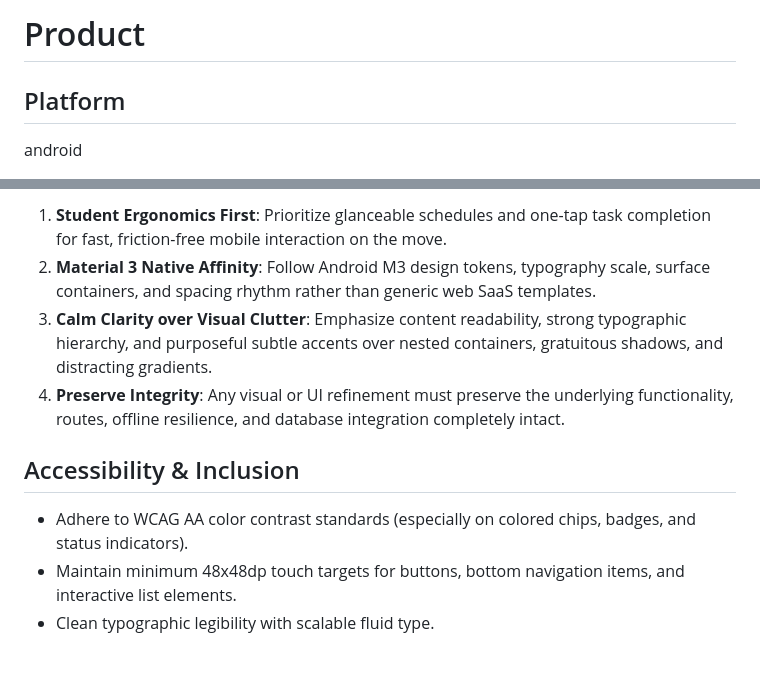
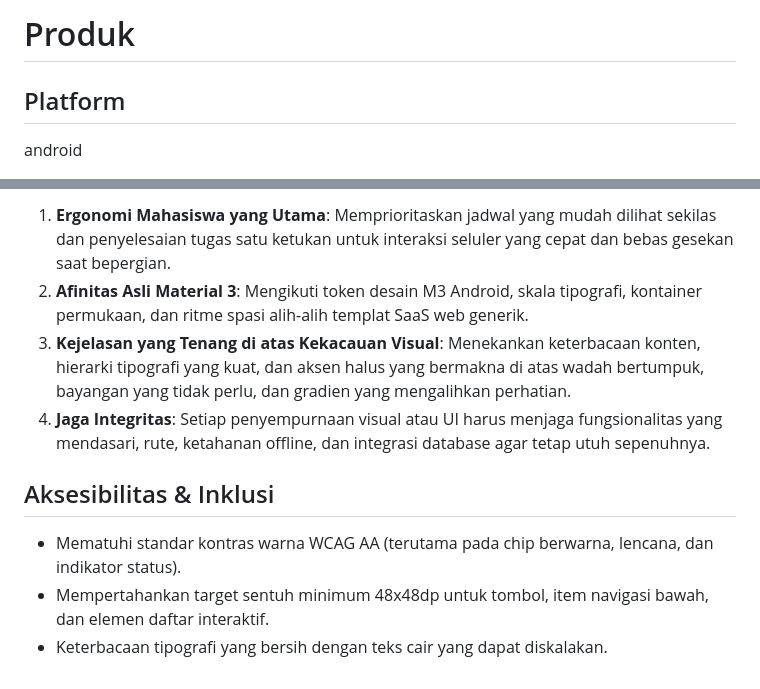
Before and after one commit to Aidil241/CampusMate, a Markdown page: PRODUCT.md, 2 parts joined by grey strips. GitHub-like rendering.

```diff
--- a/PRODUCT.md
+++ b/PRODUCT.md
@@ -1,2 +1,2 @@
-# Product
+# Produk
 
@@ -61,11 +61,11 @@ A focused, lightweight, and cohesive student-first organizer specifically built
 
-1. **Student Ergonomics First**: Prioritize glanceable schedules and one-tap task completion for fast, friction-free mobile interaction on the move.
-2. **Material 3 Native Affinity**: Follow Android M3 design tokens, typography scale, surface containers, and spacing rhythm rather than generic web SaaS templates.
-3. **Calm Clarity over Visual Clutter**: Emphasize content readability, strong typographic hierarchy, and purposeful subtle accents over nested containers, gratuitous shadows, and distracting gradients.
-4. **Preserve Integrity**: Any visual or UI refinement must preserve the underlying functionality, routes, offline resilience, and database integration completely intact.
+1. **Ergonomi Mahasiswa yang Utama**: Memprioritaskan jadwal yang mudah dilihat sekilas dan penyelesaian tugas satu ketukan untuk interaksi seluler yang cepat dan bebas gesekan saat bepergian.
+2. **Afinitas Asli Material 3**: Mengikuti token desain M3 Android, skala tipografi, kontainer permukaan, dan ritme spasi alih-alih templat SaaS web generik.
+3. **Kejelasan yang Tenang di atas Kekacauan Visual**: Menekankan keterbacaan konten, hierarki tipografi yang kuat, dan aksen halus yang bermakna di atas wadah bertumpuk, bayangan yang tidak perlu, dan gradien yang mengalihkan perhatian.
+4. **Jaga Integritas**: Setiap penyempurnaan visual atau UI harus menjaga fungsionalitas yang mendasari, rute, ketahanan offline, dan integrasi database agar tetap utuh sepenuhnya.
 
-## Accessibility & Inclusion
+## Aksesibilitas & Inklusi
 
-- Adhere to WCAG AA color contrast standards (especially on colored chips, badges, and status indicators).
-- Maintain minimum 48x48dp touch targets for buttons, bottom navigation items, and interactive list elements.
-- Clean typographic legibility with scalable fluid type.
+- Mematuhi standar kontras warna WCAG AA (terutama pada chip berwarna, lencana, dan indikator status).
+- Mempertahankan target sentuh minimum 48x48dp untuk tombol, item navigasi bawah, dan elemen daftar interaktif.
+- Keterbacaan tipografi yang bersih dengan teks cair yang dapat diskalakan.
```
Also changed, not shown: other parts of PRODUCT.md (+39 -39 lines).
